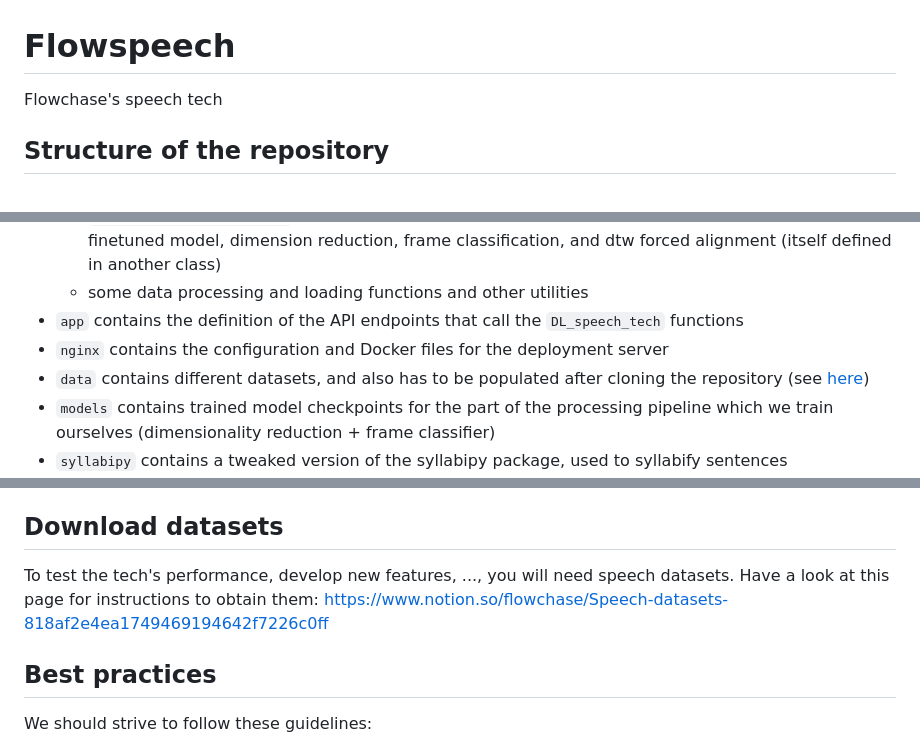
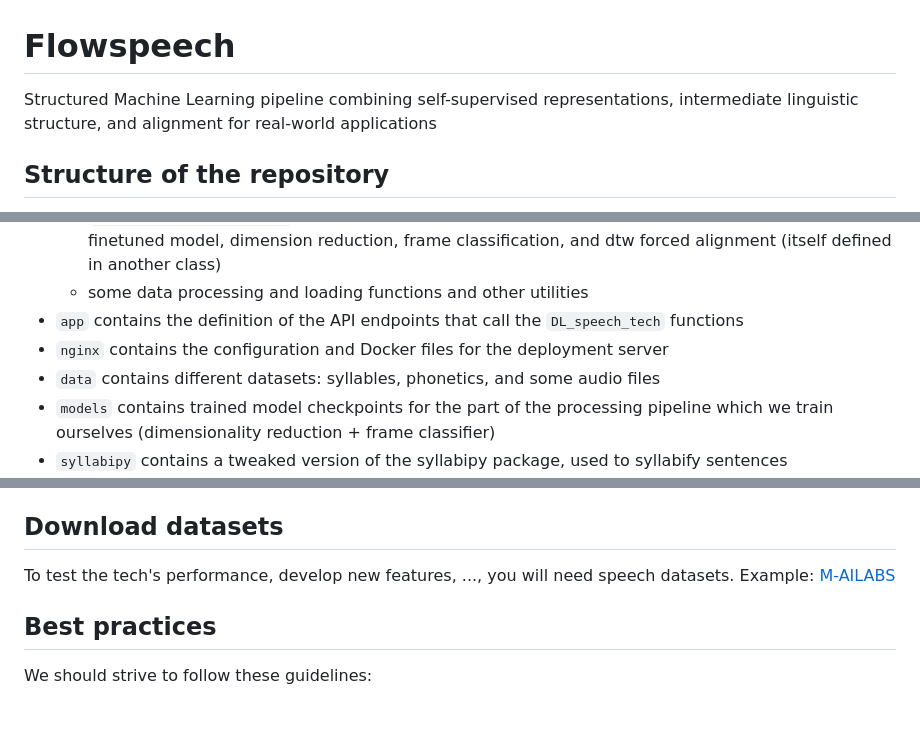
Before and after one commit to numediart/TIPAA-SSL, a Markdown page: README.md, 3 parts joined by grey strips. Drawn GitHub-style; blank space fills up the shorter version.

Commit message:
Revise README for clarity and updated links
Updated project description and clarified dataset information in README.

```diff
--- a/README.md
+++ b/README.md
@@ -1,6 +1,6 @@
 # Flowspeech
 
-Flowchase's speech tech
+Structured Machine Learning pipeline combining self-supervised representations, intermediate linguistic structure, and alignment for real-world applications
 
 ## Structure of the repository
 
@@ -11,7 +11,7 @@ Flowchase's speech tech
   - some data processing and loading functions and other utilities
 - `app` contains the definition of the API endpoints that call the `DL_speech_tech` functions
 - `nginx` contains the configuration and Docker files for the deployment server
-- `data` contains different datasets, and also has to be populated after cloning the repository (see [here](https://www.notion.so/flowchase/Speech-datasets-818af2e4ea1749469194642f7226c0ff))
+- `data` contains different datasets: syllables, phonetics, and some audio files
 - `models` contains trained model checkpoints for the part of the processing pipeline which we train ourselves (dimensionality reduction + frame classifier)
 - `syllabipy` contains a tweaked version of the syllabipy package, used to syllabify sentences
 - `scripts` folder contains scripts that are used "offline", i.e. not used behind the API endpoints. E.g. script for
@@ -103,7 +103,8 @@ The unit tests should work after these step: just run `pytest`
 ## Download datasets
 
 To test the tech's performance, develop new features, ..., you will need speech datasets.
-Have a look at this page for instructions to obtain them: https://www.notion.so/flowchase/Speech-datasets-818af2e4ea1749469194642f7226c0ff
+Example:
+[M-AILABS](https://github.com/i-celeste-aurora/m-ailabs-dataset)
 
 ## Best practices
 
```
Also changed, not shown: other parts of README.md (+1 -1 lines).
